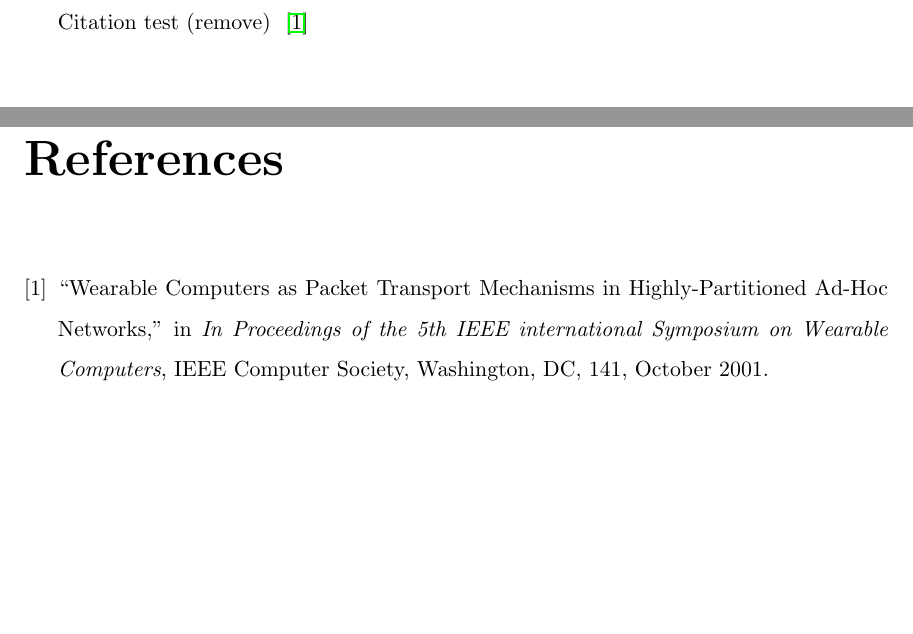
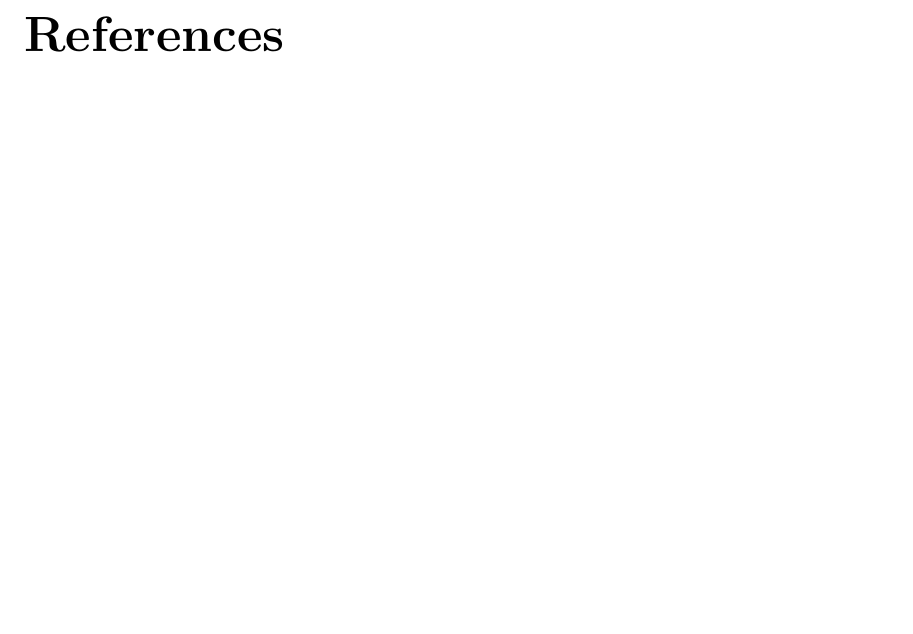
Before and after one commit to maxwelllaplacefourier/dustbunny-tycoon, a LaTeX thesis (ENSC427/report/finalReport.tex): two parts of pages 6 and 12 of 12 before the commit and part of page 11 of 11 after it, the two joined at a grey line, cut at the place of the change, the shorter picture padded with empty space. Compiled offline with pdfLaTeX.

Commit message:
Removed test - ready to hand in

```diff
--- a/ENSC427/report/finalReport.tex
+++ b/ENSC427/report/finalReport.tex
@@ -53,7 +53,7 @@
 
 % Main section
 
-Citation test (remove) ~\cite{wearable}
+%Citation test (remove) ~\cite{wearable}
 
 \input{chapters/introduction}
 
```
